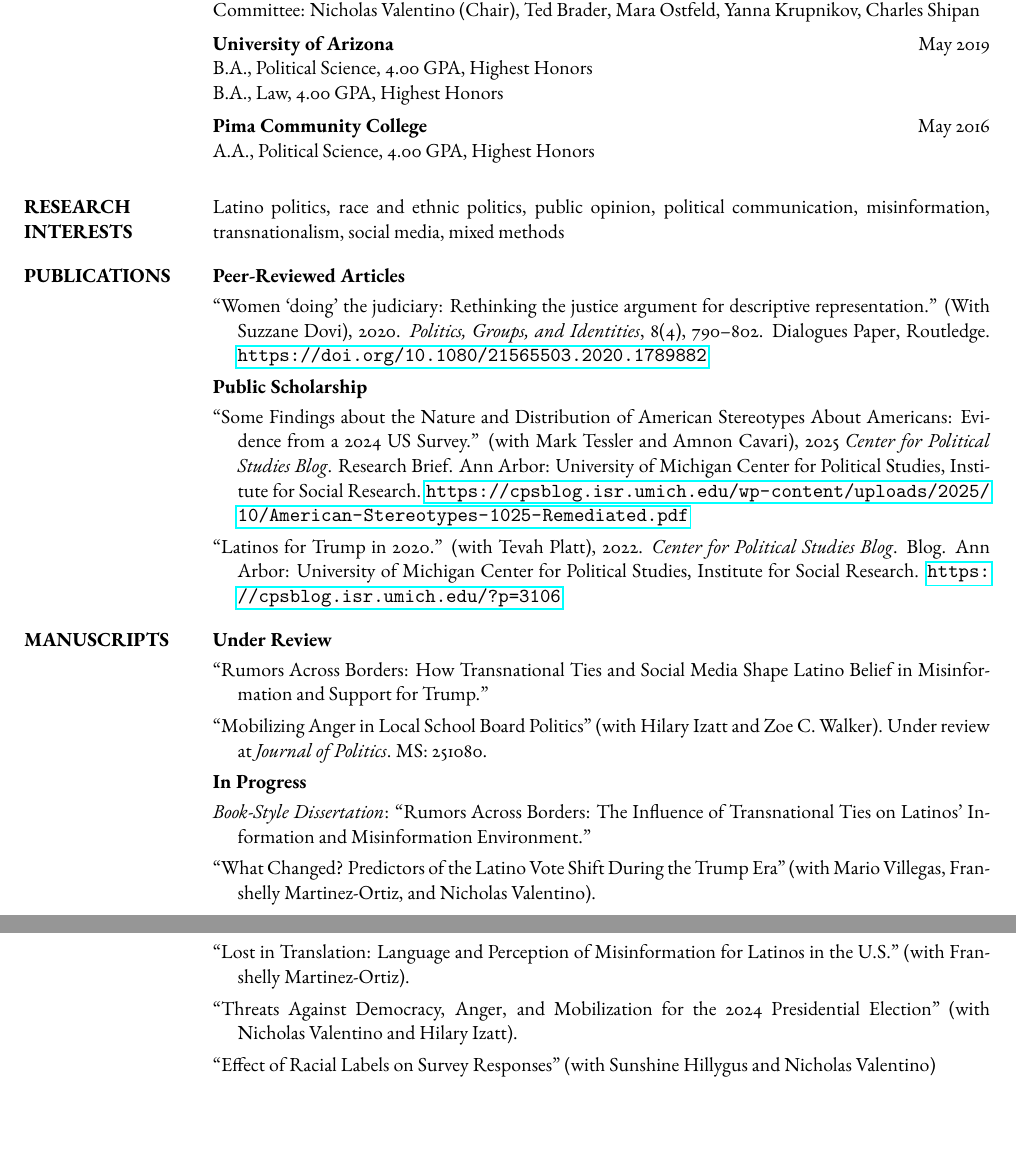
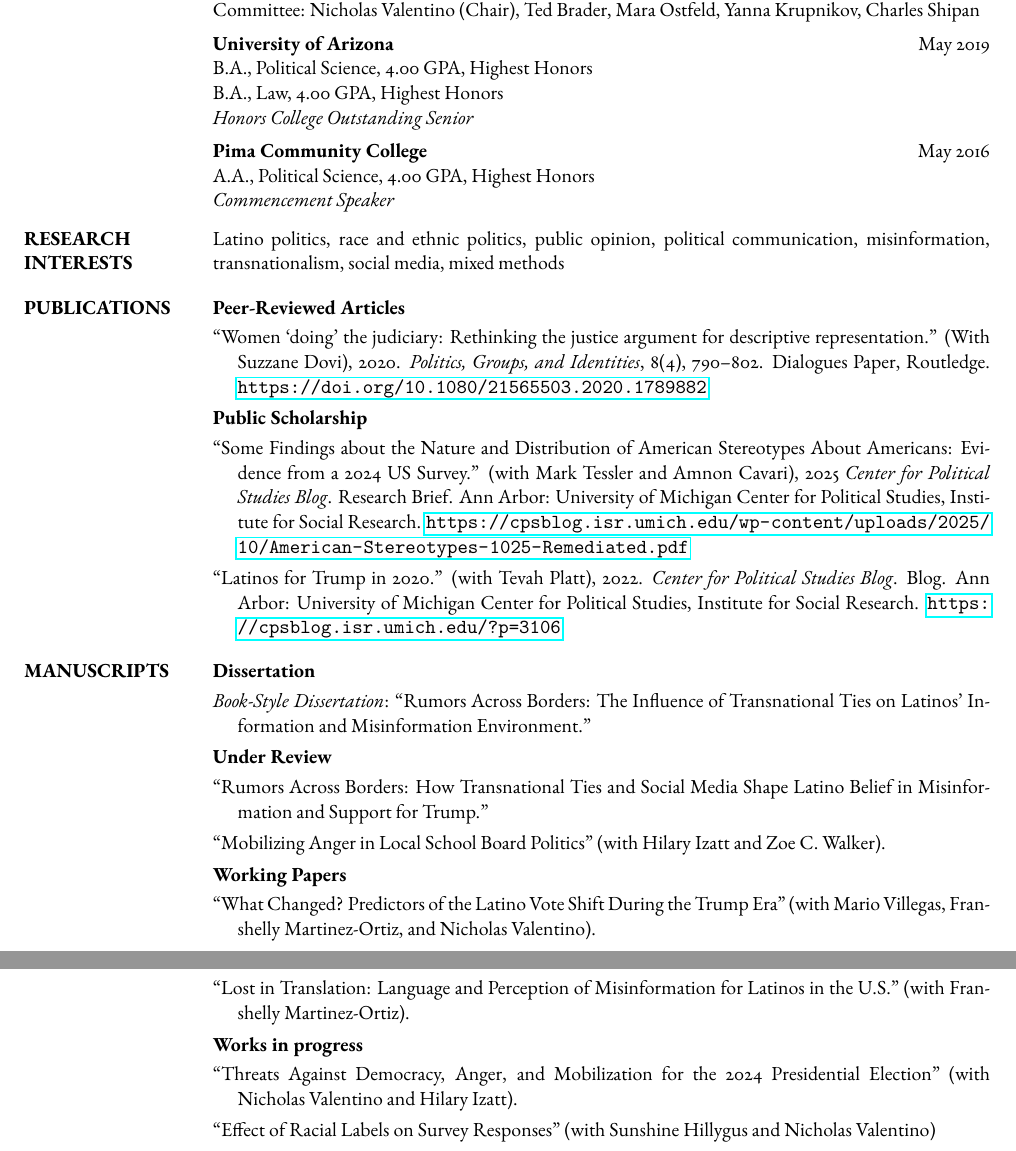
Before and after one commit to FrancyLuna/cv, a LaTeX document (main.tex): two parts of pages 1 and 2 of 4, joined at a grey line, cut so that both start at the same text, the shorter picture padded with empty space. Compiled offline with pdfLaTeX.

Commit message:
Add files via upload

```diff
--- a/main.tex
+++ b/main.tex
@@ -87,14 +87,15 @@ Committee: Nicholas Valentino (Chair), Ted Brader, Mara Ostfeld, Yanna Krupnikov
 
 \schoolentry{University of Arizona}{May 2019}
 {B.A., Political Science, 4.00 GPA, Highest Honors}
-{B.A., Law, 4.00 GPA, Highest Honors}
-
+{B.A., Law, 4.00 GPA, Highest Honors\\
+\textit{Honors College Outstanding Senior}}
 
 \schoolentry{Pima Community College}{May 2016}
 {A.A., Political Science, 4.00 GPA, Highest Honors}
-{}
+{\textit{Commencement Speaker}}
 }
-\vspace{0.45em}
+
+\vspace{-0.45em}
 
 \cvsection{RESEARCH INTERESTS}{
 Latino politics, race and ethnic politics, public opinion, political communication, misinformation, transnationalism, social media, mixed methods
@@ -114,32 +115,29 @@ Latino politics, race and ethnic politics, public opinion, political communicati
 
 
 \cvsection{MANUSCRIPTS}{
+
+\subhead{Dissertation}
+\entry{\textit{Book-Style Dissertation}: ``Rumors Across Borders: The Influence of Transnational Ties on Latinos’ Information and Misinformation Environment.''}
+
 \subhead{Under Review}
-
 \entry{``Rumors Across Borders: How Transnational Ties and Social Media Shape Latino Belief in Misinformation and Support for Trump.''}
 
-\entry{``Mobilizing Anger in Local School Board Politics'' (with Hilary Izatt and Zoe C. Walker). Under review at \textit{Journal of Politics}. MS: 251080.}
+\entry{``Mobilizing Anger in Local School Board Politics'' (with Hilary Izatt and Zoe C. Walker).}
 
-
-\subhead{In Progress}
-
-\entry{\textit{Book-Style Dissertation}: ``Rumors Across Borders: The Influence of Transnational Ties on Latinos’ Information and Misinformation Environment.''}
-
+\subhead{Working Papers}
 \entry{``What Changed? Predictors of the Latino Vote Shift During the Trump Era'' (with Mario Villegas, Franshelly Martinez-Ortiz, and Nicholas Valentino).}}
 \cvsection{\textcolor{white}{Manuscripts}}{
 \entry{``Lost in Translation: Language and Perception of Misinformation for Latinos in the U.S.'' (with Franshelly Martinez-Ortiz).}
 
+\subhead{Works in progress}
 \entry{``Threats Against Democracy, Anger, and Mobilization for the 2024 Presidential Election'' (with Nicholas Valentino and Hilary Izatt).}
 
 \entry{``Effect of Racial Labels on Survey Responses'' (with Sunshine Hillygus and Nicholas Valentino)}
 
 \entry{``The rACE Coding Scheme: Measuring Racial Attribution, Color-Blindness, and Explicitness in Open-Ended Survey Responses''}
 
-
-
 \entry{``Conspiratorial Thinking and Anti-Semitism, Islamophobia, and Anti-Black Sentiment in the U.S.'' (with Mark Tessler and Amnon Cavari).}
 
-\entry{}
 }
 
 \vspace{0.45em}
```
